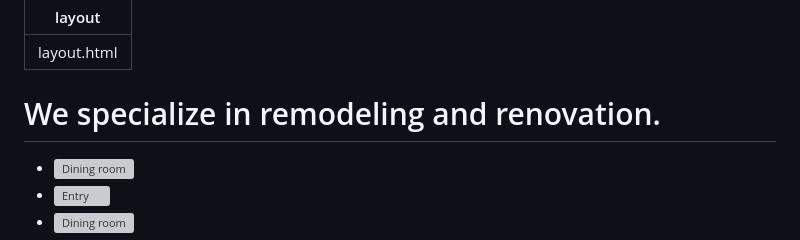
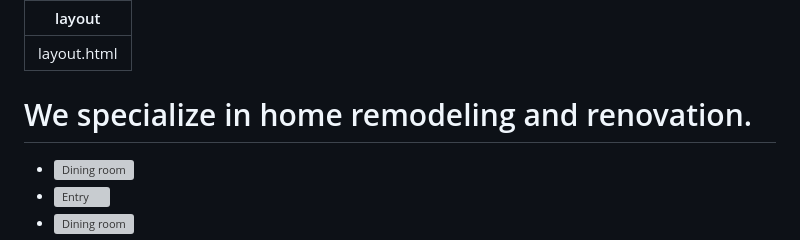
Before and after one commit to eternalistic/jmremodel, a Markdown page: src/index.md, the part around the change. Rendered like a GitHub page; grey boxes are pictures that could not be loaded.

Commit message:
Updated hero title

```diff
--- a/src/index.md
+++ b/src/index.md
@@ -4,7 +4,7 @@ layout: layout.html
 <section class="c--hero section-row--first">
   <div class="container">
     <div class="c--hero__content">
-      <h1 class="c--hero__title">We specialize in remodeling and renovation.</h1>
+      <h1 class="c--hero__title">We specialize in home remodeling and renovation.</h1>
     </div>
   </div>
   <ul class="fading-slideshow">
```
